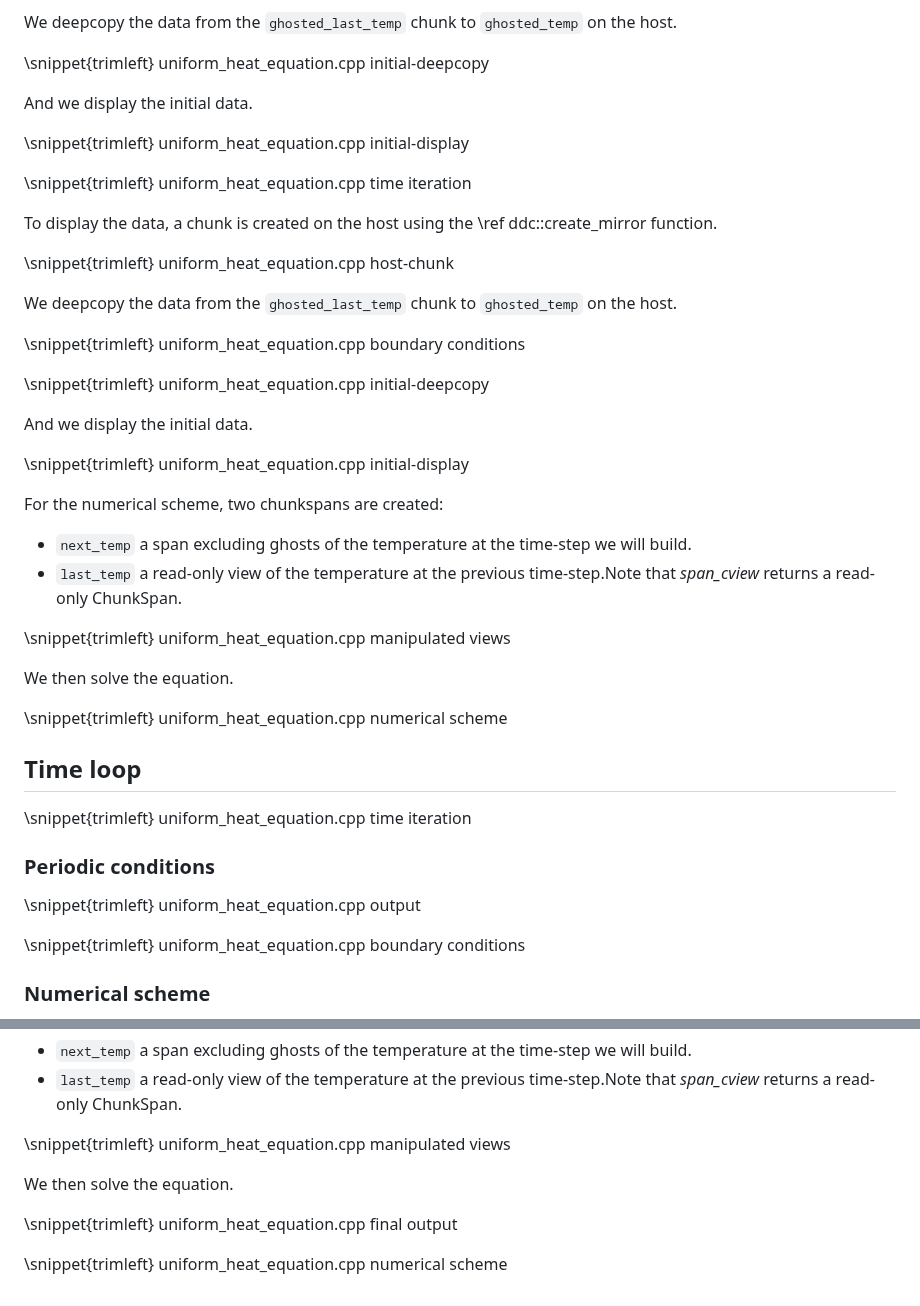
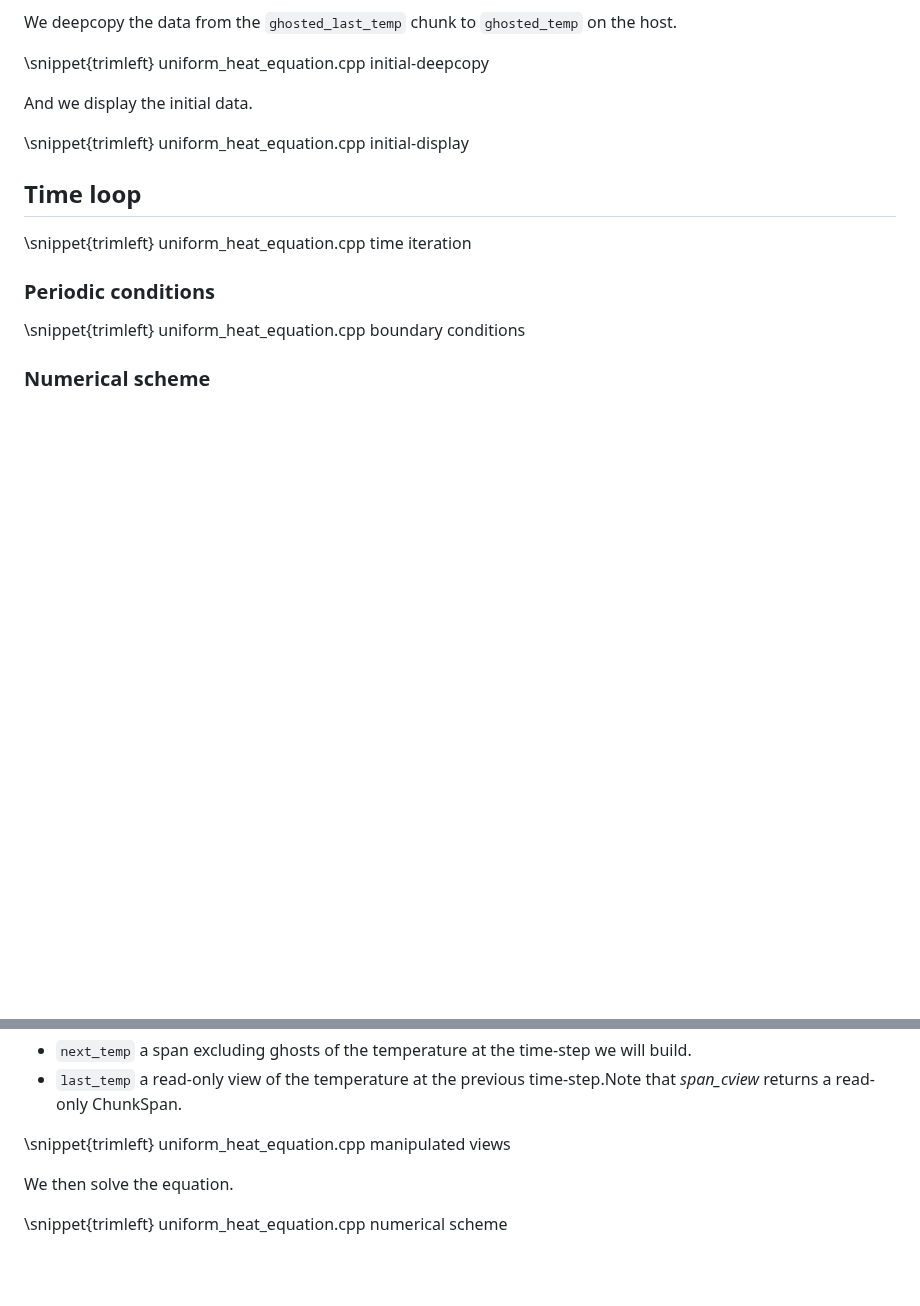
Before and after one commit to CExA-project/ddc, a Markdown page: docs/first_steps.md, 2 parts joined by grey strips. Rendered like a GitHub page; blank space fills up the shorter version.

Commit message:
Remove duplicated documentation

```diff
--- a/docs/first_steps.md
+++ b/docs/first_steps.md
@@ -171,40 +171,11 @@ And we display the initial data.
 
 \snippet{trimleft} uniform_heat_equation.cpp initial-display
 
-\snippet{trimleft} uniform_heat_equation.cpp time iteration
-
-To display the data, a chunk is created on the host using the \ref ddc::create_mirror function.
-
-\snippet{trimleft} uniform_heat_equation.cpp host-chunk
-
-We deepcopy the data from the `ghosted_last_temp` chunk to `ghosted_temp` on the host.
-
-\snippet{trimleft} uniform_heat_equation.cpp boundary conditions
-
-\snippet{trimleft} uniform_heat_equation.cpp initial-deepcopy
-
-And we display the initial data.
-
-\snippet{trimleft} uniform_heat_equation.cpp initial-display
-
-For the numerical scheme, two chunkspans are created:
-
-* `next_temp` a span excluding ghosts of the temperature at the time-step we will build.
-* `last_temp` a read-only view of the temperature at the previous time-step.Note that *span_cview* returns a read-only ChunkSpan.
-
-\snippet{trimleft} uniform_heat_equation.cpp manipulated views
-
-We then solve the equation.
-
-\snippet{trimleft} uniform_heat_equation.cpp numerical scheme
-
 ## Time loop
 
 \snippet{trimleft} uniform_heat_equation.cpp time iteration
 
 ### Periodic conditions
-
-\snippet{trimleft} uniform_heat_equation.cpp output
 
 \snippet{trimleft} uniform_heat_equation.cpp boundary conditions
 
@@ -221,6 +192,4 @@ For the numerical scheme, two chunkspans are created:
 
 We then solve the equation.
 
-\snippet{trimleft} uniform_heat_equation.cpp final output
-
 \snippet{trimleft} uniform_heat_equation.cpp numerical scheme
```
